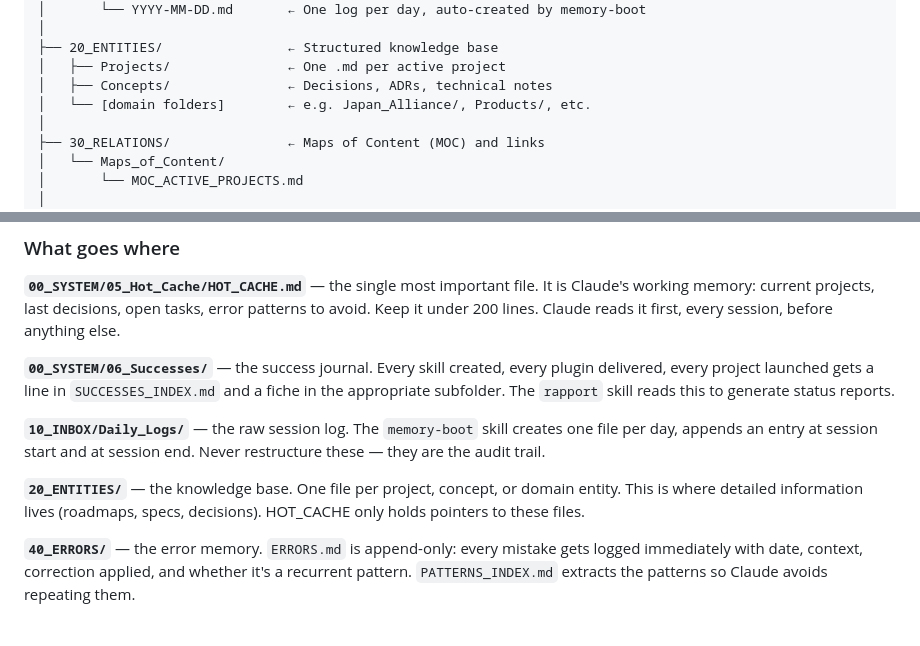
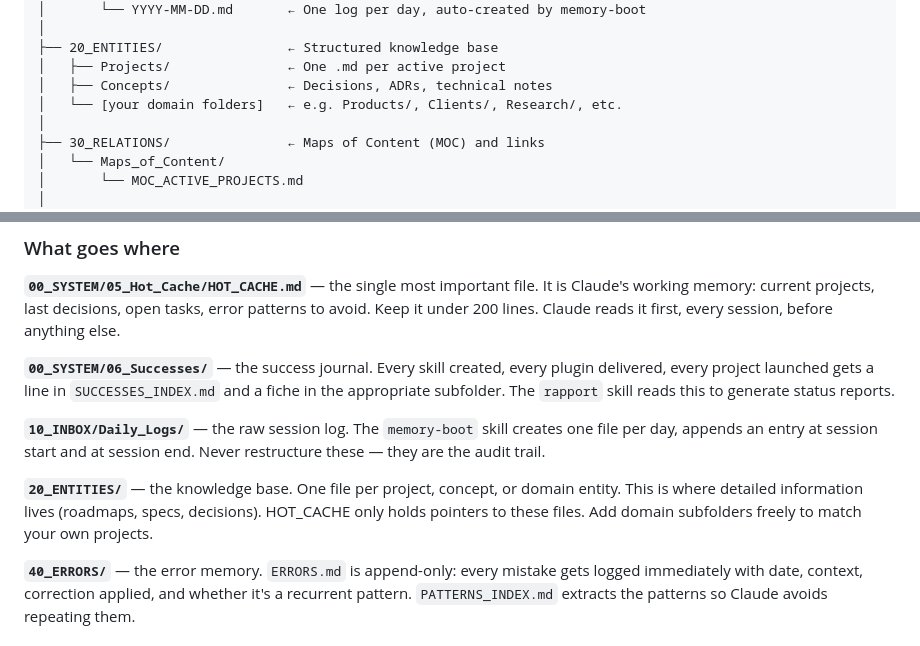
Before and after one commit to GeekFamilyCorp/TricorderKit, a Markdown page: README.md, 2 parts joined by grey strips. Drawn GitHub-style.

Commit message:
docs: remove Japan Alliance references from vault structure

```diff
--- a/README.md
+++ b/README.md
@@ -113,7 +113,7 @@ claude-vault/
 ├── 20_ENTITIES/                ← Structured knowledge base
 │   ├── Projects/               ← One .md per active project
 │   ├── Concepts/               ← Decisions, ADRs, technical notes
-│   └── [domain folders]        ← e.g. Japan_Alliance/, Products/, etc.
+│   └── [your domain folders]   ← e.g. Products/, Clients/, Research/, etc.
 │
 ├── 30_RELATIONS/               ← Maps of Content (MOC) and links
 │   └── Maps_of_Content/
@@ -136,7 +136,7 @@ claude-vault/
 
 **`10_INBOX/Daily_Logs/`** — the raw session log. The `memory-boot` skill creates one file per day, appends an entry at session start and at session end. Never restructure these — they are the audit trail.
 
-**`20_ENTITIES/`** — the knowledge base. One file per project, concept, or domain entity. This is where detailed information lives (roadmaps, specs, decisions). HOT_CACHE only holds pointers to these files.
+**`20_ENTITIES/`** — the knowledge base. One file per project, concept, or domain entity. This is where detailed information lives (roadmaps, specs, decisions). HOT_CACHE only holds pointers to these files. Add domain subfolders freely to match your own projects.
 
 **`40_ERRORS/`** — the error memory. `ERRORS.md` is append-only: every mistake gets logged immediately with date, context, correction applied, and whether it's a recurrent pattern. `PATTERNS_INDEX.md` extracts the patterns so Claude avoids repeating them.
 
```
